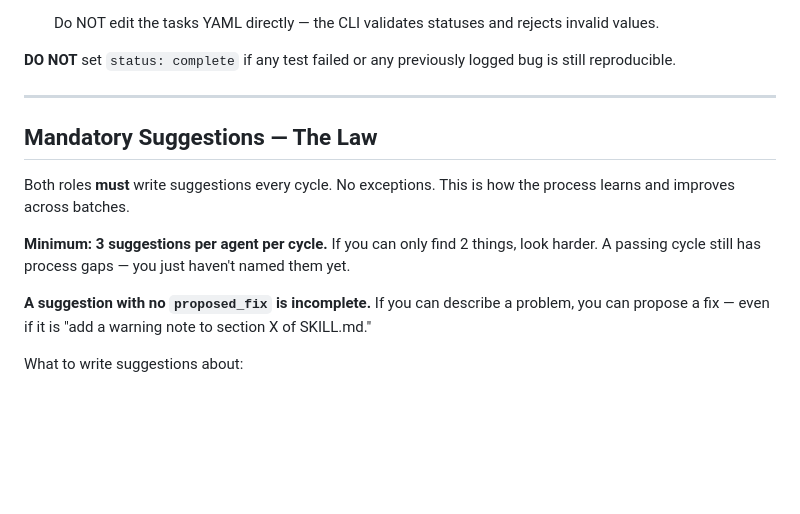
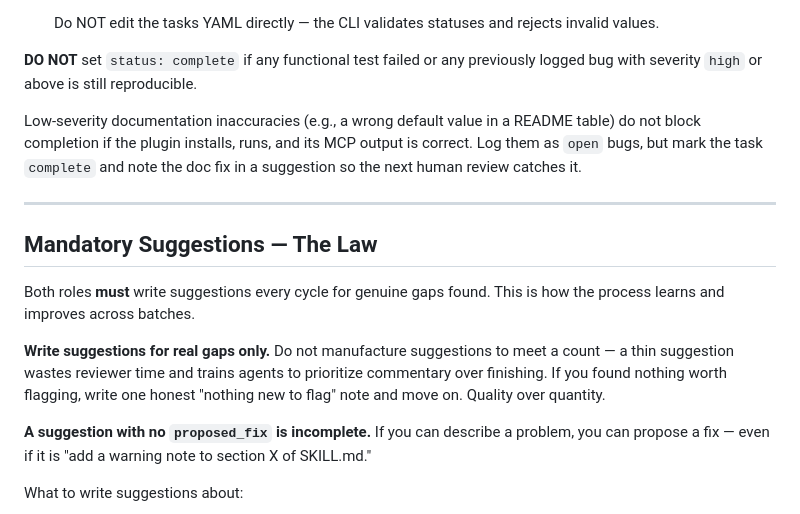
Before and after one commit to Svtoo/atk-registry, a Markdown page: skills/ralph-wiggum/SKILL.md, the part around the change. Drawn GitHub-style; blank space fills up the shorter version.

```diff
--- a/skills/ralph-wiggum/SKILL.md
+++ b/skills/ralph-wiggum/SKILL.md
@@ -442,18 +442,25 @@ yours. A tester who reports "all tests passed" in the first cycle is being lazy.
 
    Do NOT edit the tasks YAML directly — the CLI validates statuses and rejects invalid values.
 
-**DO NOT** set `status: complete` if any test failed or any previously logged bug
-is still reproducible.
+**DO NOT** set `status: complete` if any functional test failed or any previously
+logged bug with severity `high` or above is still reproducible.
+
+Low-severity documentation inaccuracies (e.g., a wrong default value in a README
+table) do not block completion if the plugin installs, runs, and its MCP output is
+correct. Log them as `open` bugs, but mark the task `complete` and note the doc fix
+in a suggestion so the next human review catches it.
 
 ---
 
 ## Mandatory Suggestions — The Law
 
-Both roles **must** write suggestions every cycle. No exceptions. This is how the
-process learns and improves across batches.
+Both roles **must** write suggestions every cycle for genuine gaps found. This is how
+the process learns and improves across batches.
 
-**Minimum: 3 suggestions per agent per cycle.** If you can only find 2 things, look
-harder. A passing cycle still has process gaps — you just haven't named them yet.
+**Write suggestions for real gaps only.** Do not manufacture suggestions to meet a
+count — a thin suggestion wastes reviewer time and trains agents to prioritize
+commentary over finishing. If you found nothing worth flagging, write one honest
+"nothing new to flag" note and move on. Quality over quantity.
 
 **A suggestion with no `proposed_fix` is incomplete.** If you can describe a problem,
 you can propose a fix — even if it is "add a warning note to section X of SKILL.md."
```
Also changed, not shown: skills/create-atk-plugin/SKILL.md (+92 -50 lines).
